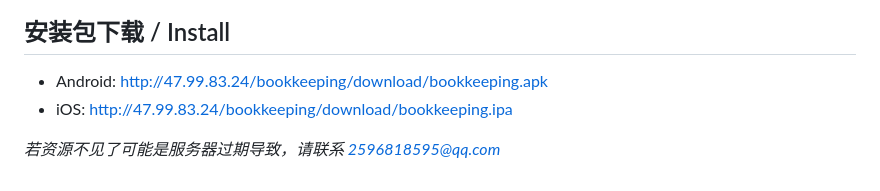
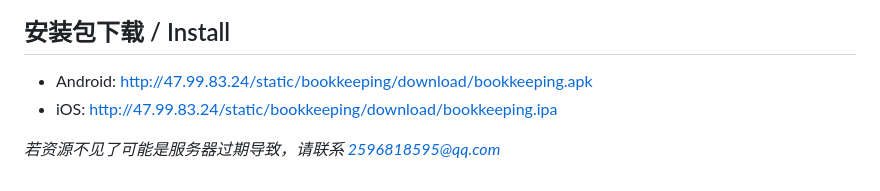
Before and after one commit to PrinceSaoKe/bookkeeping, a Markdown page: README.md, the part around the change. Rendered like a GitHub page.

Commit message:
docs: :memo: 更新README.md文件

```diff
--- a/README.md
+++ b/README.md
@@ -57,7 +57,7 @@ samples, guidance on mobile development, and a full API reference.
 
 ## 安装包下载 / Install
 
-* Android: http://47.99.83.24/bookkeeping/download/bookkeeping.apk
-* iOS: http://47.99.83.24/bookkeeping/download/bookkeeping.ipa
+* Android: http://47.99.83.24/static/bookkeeping/download/bookkeeping.apk
+* iOS: http://47.99.83.24/static/bookkeeping/download/bookkeeping.ipa
 
 *若资源不见了可能是服务器过期导致，请联系 2596818595@qq.com*
```
